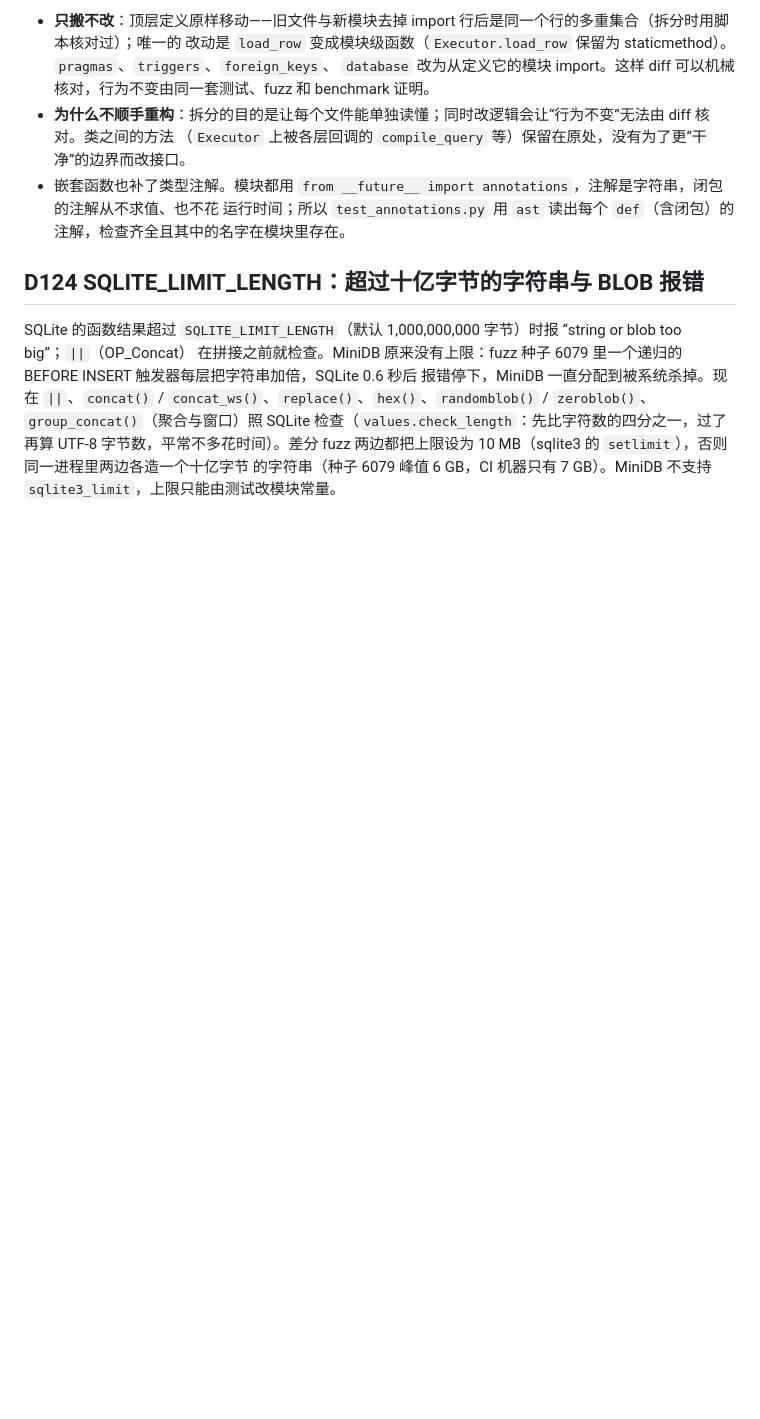
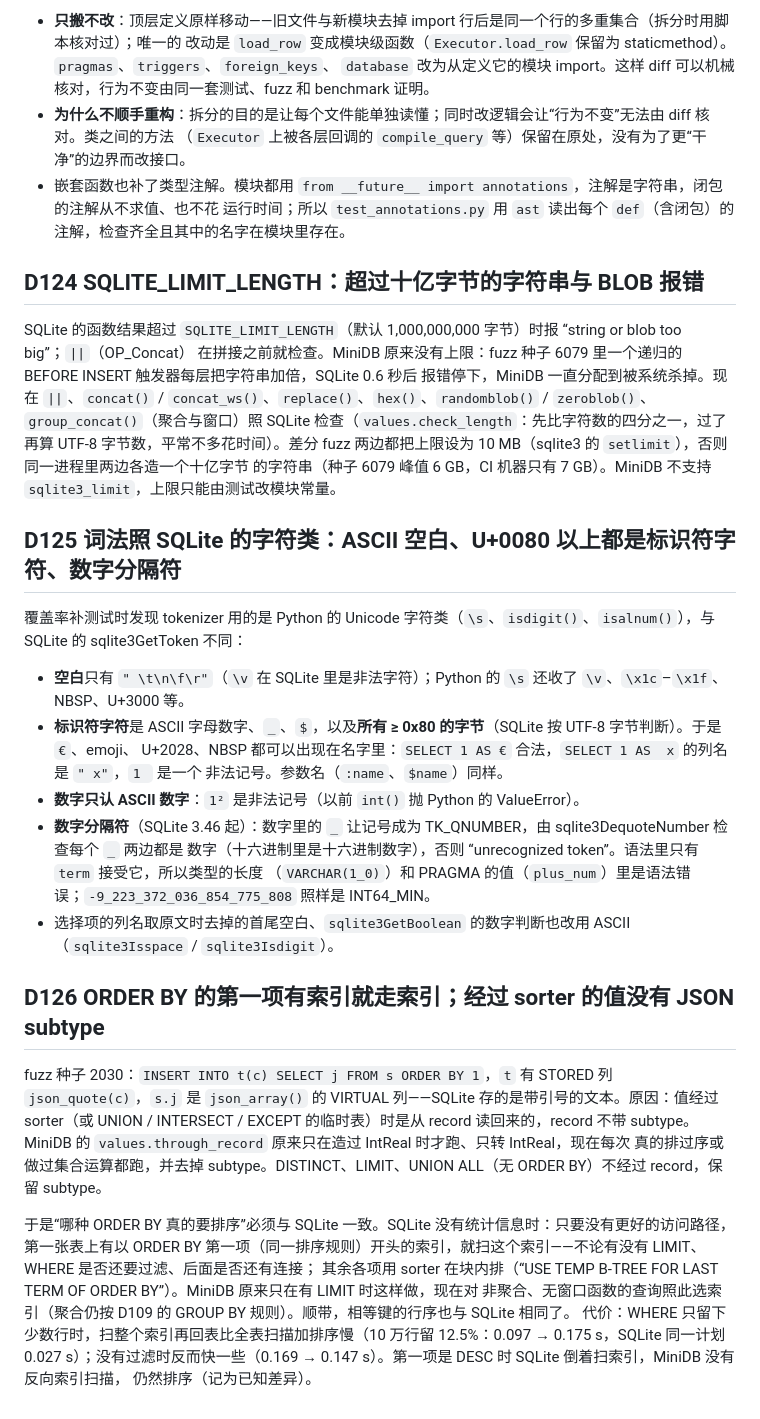
Before and after one commit to ayaya114514/MiniDB, a Markdown page: DECISIONS.md, the part around the change. Rendered like a GitHub page; blank space fills up the shorter version.

Commit message:
DECISIONS: D125 (SQLite's character classes and digit separators), D126 (ORDER BY index choice, subtypes lost in a sorter)
Co-Authored-By: Claude Opus 5.5 <noreply@anthropic.com>

```diff
--- a/DECISIONS.md
+++ b/DECISIONS.md
@@ -1295,3 +1295,32 @@ SQLite 的函数结果超过 `SQLITE_LIMIT_LENGTH`（默认 1,000,000,000 字节
 `zeroblob()`、`group_concat()`（聚合与窗口）照 SQLite 检查（`values.check_length`：先比字符数的四分之一，过了再算 UTF-8
 字节数，平常不多花时间）。差分 fuzz 两边都把上限设为 10 MB（sqlite3 的 `setlimit`），否则同一进程里两边各造一个十亿字节
 的字符串（种子 6079 峰值 6 GB，CI 机器只有 7 GB）。MiniDB 不支持 `sqlite3_limit`，上限只能由测试改模块常量。
+
+## D125 词法照 SQLite 的字符类：ASCII 空白、U+0080 以上都是标识符字符、数字分隔符
+
+覆盖率补测试时发现 tokenizer 用的是 Python 的 Unicode 字符类（`\s`、`isdigit()`、`isalnum()`），与 SQLite 的
+sqlite3GetToken 不同：
+- **空白**只有 `" \t\n\f\r"`（`\v` 在 SQLite 里是非法字符）；Python 的 `\s` 还收了 `\v`、`\x1c`–`\x1f`、NBSP、U+3000 等。
+- **标识符字符**是 ASCII 字母数字、`_`、`$`，以及**所有 ≥ 0x80 的字节**（SQLite 按 UTF-8 字节判断）。于是 `€`、emoji、
+  U+2028、NBSP 都可以出现在名字里：`SELECT 1 AS €` 合法，`SELECT 1 AS  x` 的列名是 `" x"`，`1 ` 是一个
+  非法记号。参数名（`:name`、`$name`）同样。
+- **数字只认 ASCII 数字**：`1²` 是非法记号（以前 `int()` 抛 Python 的 ValueError）。
+- **数字分隔符**（SQLite 3.46 起）：数字里的 `_` 让记号成为 TK_QNUMBER，由 sqlite3DequoteNumber 检查每个 `_` 两边都是
+  数字（十六进制里是十六进制数字），否则 “unrecognized token”。语法里只有 `term` 接受它，所以类型的长度
+  （`VARCHAR(1_0)`）和 PRAGMA 的值（`plus_num`）里是语法错误；`-9_223_372_036_854_775_808` 照样是 INT64_MIN。
+- 选择项的列名取原文时去掉的首尾空白、`sqlite3GetBoolean` 的数字判断也改用 ASCII（`sqlite3Isspace` / `sqlite3Isdigit`）。
+
+## D126 ORDER BY 的第一项有索引就走索引；经过 sorter 的值没有 JSON subtype
+
+fuzz 种子 2030：`INSERT INTO t(c) SELECT j FROM s ORDER BY 1`，`t` 有 STORED 列 `json_quote(c)`，`s.j` 是 `json_array()`
+的 VIRTUAL 列——SQLite 存的是带引号的文本。原因：值经过 sorter（或 UNION / INTERSECT / EXCEPT 的临时表）时是从 record
+读回来的，record 不带 subtype。MiniDB 的 `values.through_record` 原来只在造过 IntReal 时才跑、只转 IntReal，现在每次
+真的排过序或做过集合运算都跑，并去掉 subtype。DISTINCT、LIMIT、UNION ALL（无 ORDER BY）不经过 record，保留 subtype。
+
+于是“哪种 ORDER BY 真的要排序”必须与 SQLite 一致。SQLite 没有统计信息时：只要没有更好的访问路径，第一张表上有以
+ORDER BY 第一项（同一排序规则）开头的索引，就扫这个索引——不论有没有 LIMIT、WHERE 是否还要过滤、后面是否还有连接；
+其余各项用 sorter 在块内排（“USE TEMP B-TREE FOR LAST TERM OF ORDER BY”）。MiniDB 原来只在有 LIMIT 时这样做，现在对
+非聚合、无窗口函数的查询照此选索引（聚合仍按 D109 的 GROUP BY 规则）。顺带，相等键的行序也与 SQLite 相同了。
+代价：WHERE 只留下少数行时，扫整个索引再回表比全表扫描加排序慢（10 万行留 12.5%：0.097 → 0.175 s，SQLite 同一计划
+0.027 s）；没有过滤时反而快一些（0.169 → 0.147 s）。第一项是 DESC 时 SQLite 倒着扫索引，MiniDB 没有反向索引扫描，
+仍然排序（记为已知差异）。
```
